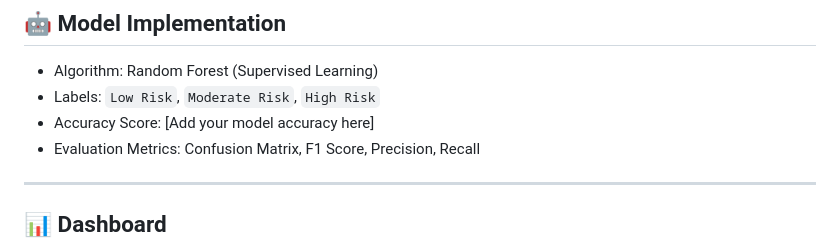
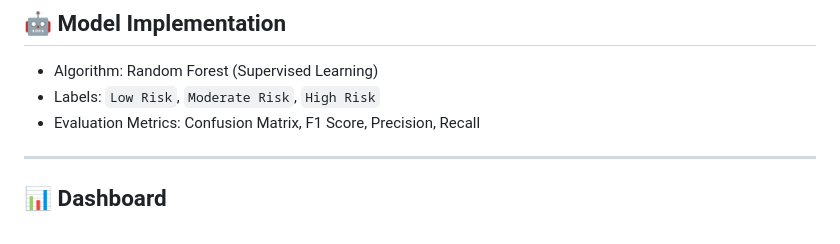
Before and after one commit to Arshita4321/WildGaurd-wildlife-poaching-and-their-conservation, a Markdown page: README.md, the part around the change. Rendered like a GitHub page.

```diff
--- a/README.md
+++ b/README.md
@@ -66,7 +66,6 @@ Techniques Used:
 
 - Algorithm: Random Forest (Supervised Learning)
 - Labels: `Low Risk`, `Moderate Risk`, `High Risk`
-- Accuracy Score: [Add your model accuracy here]
 - Evaluation Metrics: Confusion Matrix, F1 Score, Precision, Recall
 
 ---
```
